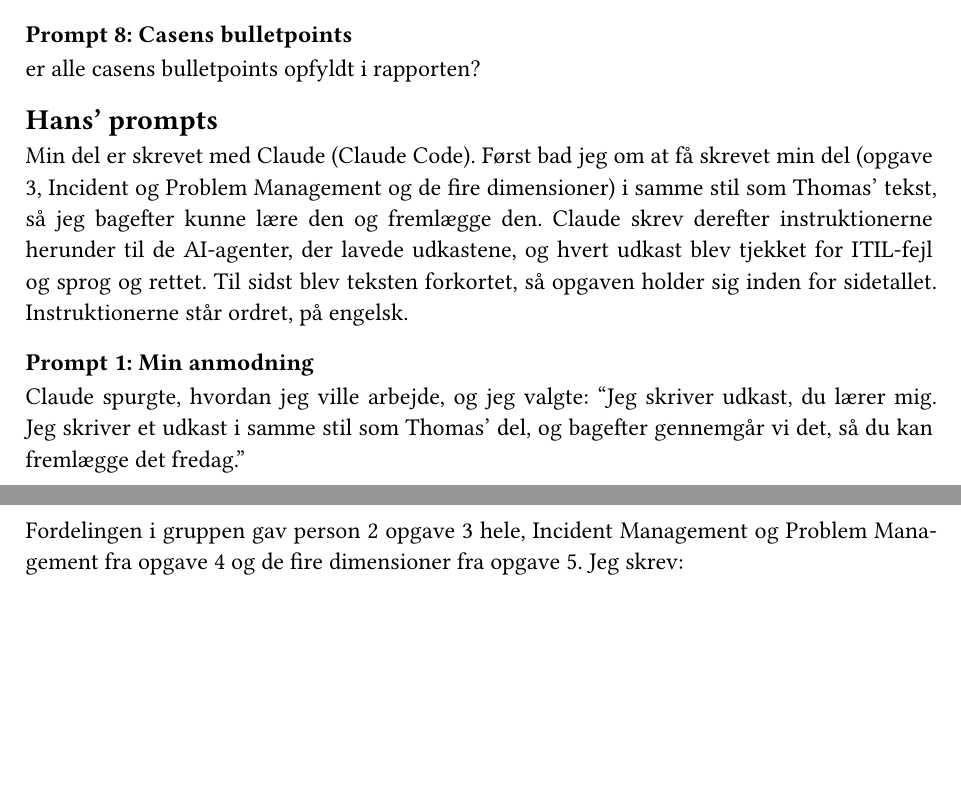
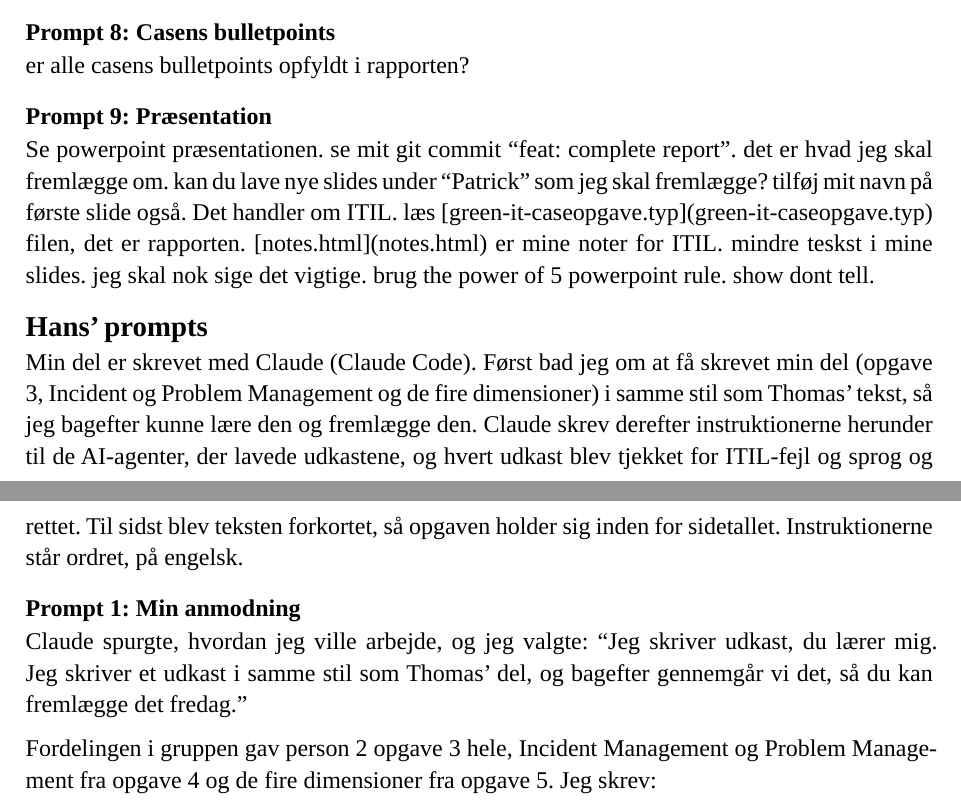
Before and after one commit to patrickhaahr/itil, a Typst document (green-it-caseopgave.typ): two parts of pages 18 and 19 of 20 before the commit and two parts of pages 17 and 18 of 19 after it, joined at a grey line, cut so that both start at the same text, the shorter picture padded with empty space. The pictures show the PDF file green-it-caseopgave.pdf that the author committed with the source.

Commit message:
feat: new prompts

```diff
--- a/green-it-caseopgave.typ
+++ b/green-it-caseopgave.typ
@@ -589,6 +589,11 @@ fjern "(realistisk eksempel)" og skriv det ind i indledningen
 
 er alle casens bulletpoints opfyldt i rapporten?
 
+
+=== Prompt 9: Præsentation
+Se powerpoint præsentationen. se mit git commit "feat: complete report". det er hvad jeg skal fremlægge om. kan du lave nye slides under "Patrick" som jeg skal fremlægge? tilføj mit navn på første slide også. Det handler om ITIL. læs [green-it-caseopgave.typ](green-it-caseopgave.typ) filen, det er rapporten. [notes.html](notes.html) er mine noter for ITIL.
+mindre teskst i mine slides. jeg skal nok sige det vigtige. brug the power of 5 powerpoint rule. show dont tell.
+
 == Hans' prompts
 Min del er skrevet med Claude (Claude Code). Først bad jeg om at få skrevet min del (opgave 3, Incident og Problem Management og de fire dimensioner) i samme stil som Thomas' tekst, så jeg bagefter kunne lære den og fremlægge den. Claude skrev derefter instruktionerne herunder til de AI-agenter, der lavede udkastene, og hvert udkast blev tjekket for ITIL-fejl og sprog og rettet. Til sidst blev teksten forkortet, så opgaven holder sig inden for sidetallet. Instruktionerne står ordret, på engelsk.
 
```
Also changed, not shown: green-it-caseopgave.pdf.
